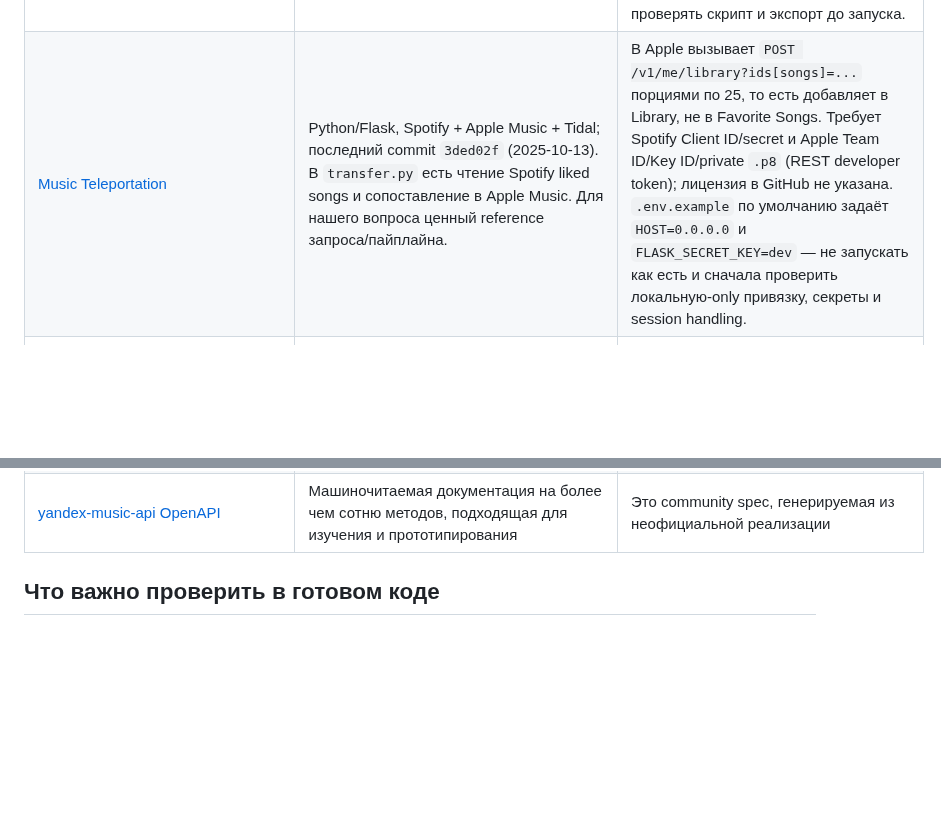
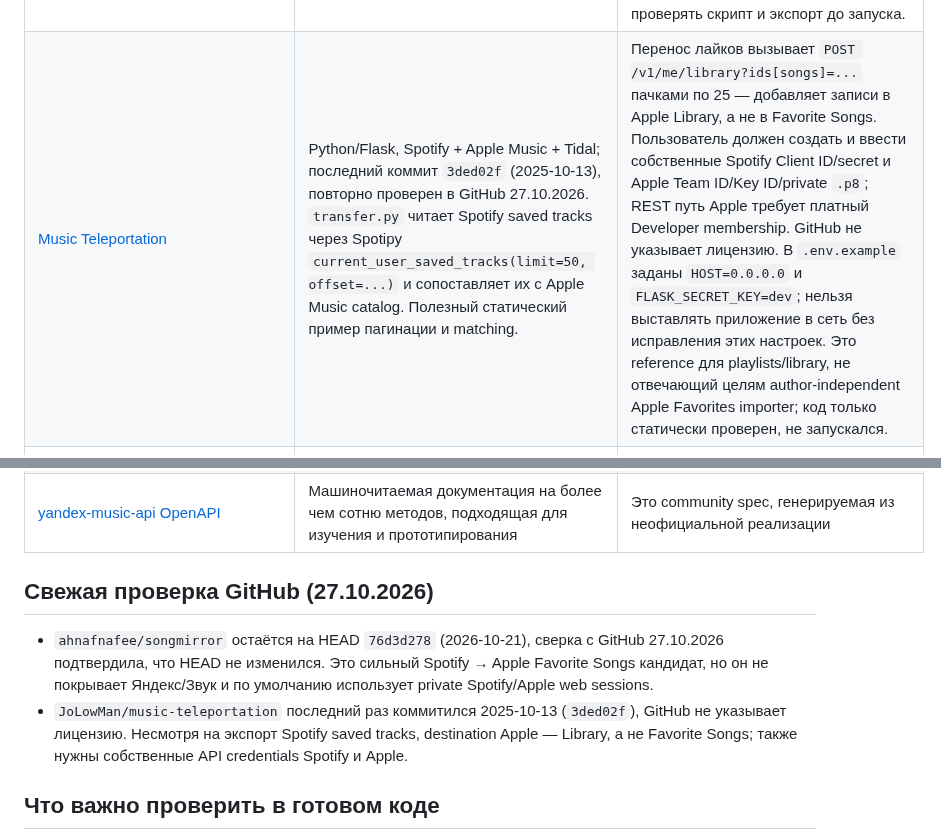
Before and after one commit to Basil-AS/music_importer, a Markdown page: docs/PROJECTS.md, 2 parts joined by grey strips. GitHub-like rendering; blank space fills up the shorter version.

Commit message:
docs: refresh GitHub importer project audit
Recheck current SongMirror and Music Teleportation heads and document why the latter remains unsuitable for author-independent Apple Favorites transfer.

Generated-by: OpenAI Codex (GPT-6)

Co-authored-by: Codex <noreply@openai.com>

```diff
--- a/docs/PROJECTS.md
+++ b/docs/PROJECTS.md
@@ -39,10 +39,15 @@
 | [taciturnaxolotl/dappled](https://github.com/taciturnaxolotl/dappled) | AGPL-3.0, заявленная цель — бесплатный self-hosted Spotify → Apple с liked songs. | Репозиторий архивирован; README самого проекта говорит, что он не функционален и не завершён. Не готовый инструмент |
 | [Songport](https://github.com/xlollx/Songport) | Актуальный Android-переносчик; проверенная версия 1.1.0 (`5aba73a`, обновлён 27.10.2026), GPL-3.0. Spotify и Apple Music есть среди коннекторов; поддерживаются локальная обработка и собственный Spotify Client ID. | README перечисляет Liked Songs source/target для Spotify, Deezer и локальных серверов, но не для Apple Music. Spotify dev mode ограничен Premium-владельцем и числом пользователей; Apple-коннектор beta и REST-вариант связан с developer token. Не закрывает бесплатно перенос лайков в Apple Favorite Songs. |
 | [Apple Music Transfer userscript](https://github.com/pinyht/apple-music-transfer) | Tampermonkey userscript, MIT, версия 1.0.4 (`296e59e`, 2026-03-09). Экспортирует/импортирует Apple library songs, albums и playlists в JSON/CSV; может быть локальным backup/restore адаптером Apple Music. | Не переносит source-сервисы и не сохраняет `favorited`/Favorite Songs; song export включает ID, название, исполнителя, альбом, но не ISRC/порядок библиотеки. Использует текущую web-сессию и частный `amp-api` response capture; playlists сканирует через UI. Требует вручную проверять скрипт и экспорт до запуска. |
-| [Music Teleportation](https://github.com/JoLowMan/music-teleportation) | Python/Flask, Spotify + Apple Music + Tidal; последний commit `3ded02f` (2025-10-13). В `transfer.py` есть чтение Spotify liked songs и сопоставление в Apple Music. Для нашего вопроса ценный reference запроса/пайплайна. | В Apple вызывает `POST /v1/me/library?ids[songs]=...` порциями по 25, то есть добавляет в Library, не в Favorite Songs. Требует Spotify Client ID/secret и Apple Team ID/Key ID/private `.p8` (REST developer token); лицензия в GitHub не указана. `.env.example` по умолчанию задаёт `HOST=0.0.0.0` и `FLASK_SECRET_KEY=dev` — не запускать как есть и сначала проверить локальную-only привязку, секреты и session handling. |
+| [Music Teleportation](https://github.com/JoLowMan/music-teleportation) | Python/Flask, Spotify + Apple Music + Tidal; последний коммит `3ded02f` (2025-10-13), повторно проверен в GitHub 27.10.2026. `transfer.py` читает Spotify saved tracks через Spotipy `current_user_saved_tracks(limit=50, offset=...)` и сопоставляет их с Apple Music catalog. Полезный статический пример пагинации и matching. | Перенос лайков вызывает `POST /v1/me/library?ids[songs]=...` пачками по 25 — добавляет записи в Apple Library, а не в Favorite Songs. Пользователь должен создать и ввести собственные Spotify Client ID/secret и Apple Team ID/Key ID/private `.p8`; REST путь Apple требует платный Developer membership. GitHub не указывает лицензию. В `.env.example` заданы `HOST=0.0.0.0` и `FLASK_SECRET_KEY=dev`; нельзя выставлять приложение в сеть без исправления этих настроек. Это reference для playlists/library, не отвечающий целям author-independent Apple Favorites importer; код только статически проверен, не запускался. |
 | [Beza4598/spotify_apple_converter](https://github.com/Beza4598/spotify_apple_converter) | MIT, GitHub HEAD не обновлялся с 2023-11-29. Код читает Spotify playlists через Spotipy (`user-library-read`, OAuth authorization code, `CacheFileHandler`), проходит `next` страницы, сопоставляет отдельные записи по ISRC через Apple Music API, создаёт playlist (`POST /v1/me/library/playlists`) и добавляет найденные songs по одному (`POST /v1/me/library/playlists/{id}/tracks`). | Функции переноса Liked Songs/Spotify saved tracks и Apple Favorite Songs нет: читает именно playlists и пишет отдельные playlists. Нужны Spotify Client ID/secret и Apple Developer credentials, `.p8` developer token, Music User Token; поэтому не бесплатная REST-конфигурация и не актуальный готовый путь. Статически просмотрен `src/spotify_client.py`, не запускался. |
 | [jMusic](https://github.com/JotaMelo/jMusic) | Узкий Spotify → Apple Music, открытый код и потенциально самый простой референс для одного направления | Не общий мультисервисный движок; Apple auth/ограничения и актуальную работоспособность нужно проверить на исходниках/устройстве |
 | [yandex-music-api OpenAPI](https://ym.marshal.dev/api/) | Машиночитаемая документация на более чем сотню методов, подходящая для изучения и прототипирования | Это community spec, генерируемая из неофициальной реализации |
+
+## Свежая проверка GitHub (27.10.2026)
+
+- `ahnafnafee/songmirror` остаётся на HEAD `76d3d278` (2026-10-21), сверка с GitHub 27.10.2026 подтвердила, что HEAD не изменился. Это сильный Spotify → Apple Favorite Songs кандидат, но он не покрывает Яндекс/Звук и по умолчанию использует private Spotify/Apple web sessions.
+- `JoLowMan/music-teleportation` последний раз коммитился 2025-10-13 (`3ded02f`), GitHub не указывает лицензию. Несмотря на экспорт Spotify saved tracks, destination Apple — Library, а не Favorite Songs; также нужны собственные API credentials Spotify и Apple.
 
 ## Что важно проверить в готовом коде
 
```
